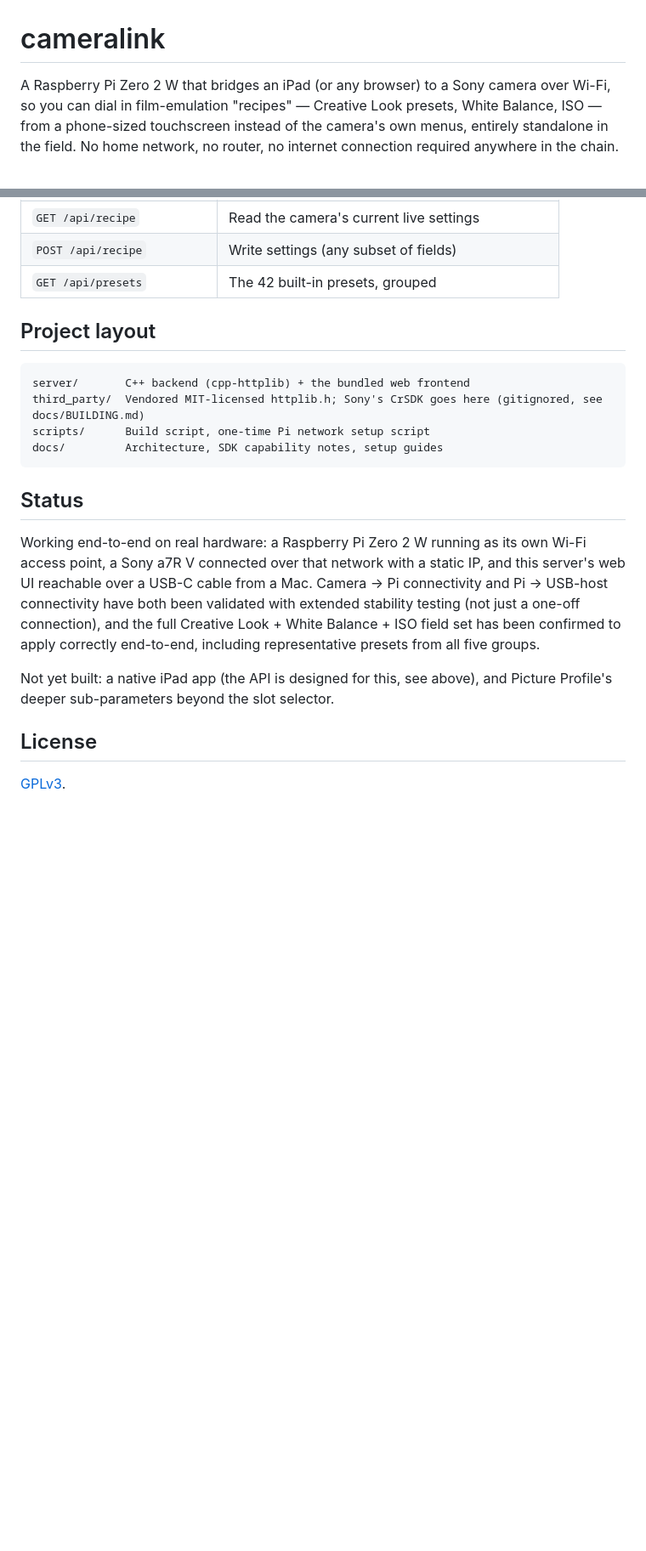
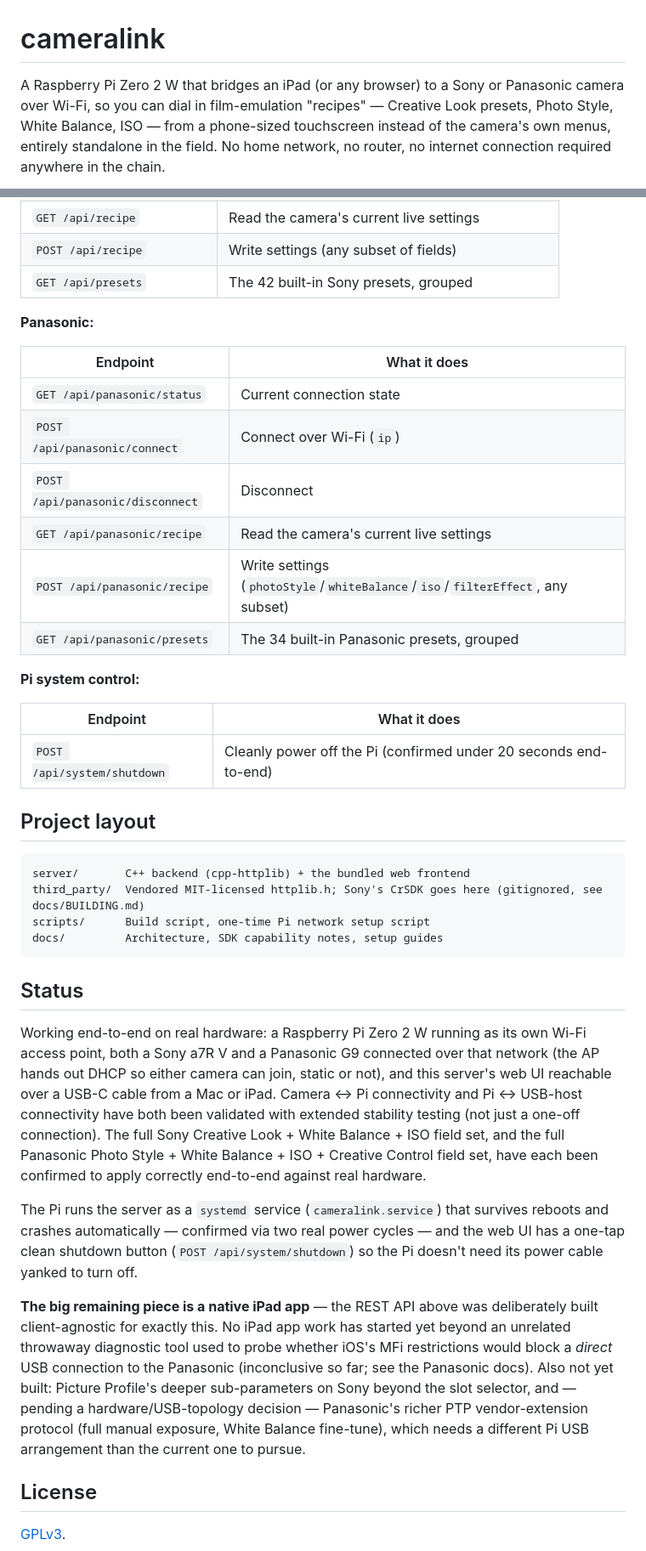
Before and after one commit to chuckbrant/cameralink, a Markdown page: README.md, 2 parts joined by grey strips. Shown at 85% size. Rendered like a GitHub page; blank space fills up the shorter version.

````diff
--- a/README.md
+++ b/README.md
@@ -1,10 +1,11 @@
 # cameralink
 
-A Raspberry Pi Zero 2 W that bridges an iPad (or any browser) to a Sony
-camera over Wi-Fi, so you can dial in film-emulation "recipes" — Creative
-Look presets, White Balance, ISO — from a phone-sized touchscreen instead
-of the camera's own menus, entirely standalone in the field. No home
-network, no router, no internet connection required anywhere in the chain.
+A Raspberry Pi Zero 2 W that bridges an iPad (or any browser) to a Sony or
+Panasonic camera over Wi-Fi, so you can dial in film-emulation "recipes" —
+Creative Look presets, Photo Style, White Balance, ISO — from a
+phone-sized touchscreen instead of the camera's own menus, entirely
+standalone in the field. No home network, no router, no internet
+connection required anywhere in the chain.
 
 ```mermaid
 flowchart LR
@@ -91,7 +132,24 @@ be a second client of the same endpoints.
 | `POST /api/disconnect` | Disconnect |
 | `GET /api/recipe` | Read the camera's current live settings |
 | `POST /api/recipe` | Write settings (any subset of fields) |
-| `GET /api/presets` | The 42 built-in presets, grouped |
+| `GET /api/presets` | The 42 built-in Sony presets, grouped |
+
+**Panasonic:**
+
+| Endpoint | What it does |
+|---|---|
+| `GET /api/panasonic/status` | Current connection state |
+| `POST /api/panasonic/connect` | Connect over Wi-Fi (`ip`) |
+| `POST /api/panasonic/disconnect` | Disconnect |
+| `GET /api/panasonic/recipe` | Read the camera's current live settings |
+| `POST /api/panasonic/recipe` | Write settings (`photoStyle`/`whiteBalance`/`iso`/`filterEffect`, any subset) |
+| `GET /api/panasonic/presets` | The 34 built-in Panasonic presets, grouped |
+
+**Pi system control:**
+
+| Endpoint | What it does |
+|---|---|
+| `POST /api/system/shutdown` | Cleanly power off the Pi (confirmed under 20 seconds end-to-end) |
 
 ## Project layout
 
@@ -105,17 +163,32 @@ docs/         Architecture, SDK capability notes, setup guides
 ## Status
 
 Working end-to-end on real hardware: a Raspberry Pi Zero 2 W running as
-its own Wi-Fi access point, a Sony a7R V connected over that network with
-a static IP, and this server's web UI reachable over a USB-C cable from a
-Mac. Camera → Pi connectivity and Pi → USB-host connectivity have both
-been validated with extended stability testing (not just a one-off
-connection), and the full Creative Look + White Balance + ISO field set
-has been confirmed to apply correctly end-to-end, including representative
-presets from all five groups.
+its own Wi-Fi access point, both a Sony a7R V and a Panasonic G9
+connected over that network (the AP hands out DHCP so either camera can
+join, static or not), and this server's web UI reachable over a USB-C
+cable from a Mac or iPad. Camera ↔ Pi connectivity and Pi ↔ USB-host
+connectivity have both been validated with extended stability testing
+(not just a one-off connection). The full Sony Creative Look + White
+Balance + ISO field set, and the full Panasonic Photo Style + White
+Balance + ISO + Creative Control field set, have each been confirmed to
+apply correctly end-to-end against real hardware.
 
-Not yet built: a native iPad app (the API is designed for this, see
-above), and Picture Profile's deeper sub-parameters beyond the slot
-selector.
+The Pi runs the server as a `systemd` service (`cameralink.service`) that
+survives reboots and crashes automatically — confirmed via two real
+power cycles — and the web UI has a one-tap clean shutdown button
+(`POST /api/system/shutdown`) so the Pi doesn't need its power cable
+yanked to turn off.
+
+**The big remaining piece is a native iPad app** — the REST API above was
+deliberately built client-agnostic for exactly this. No iPad app work has
+started yet beyond an unrelated throwaway diagnostic tool used to probe
+whether iOS's MFi restrictions would block a *direct* USB connection to
+the Panasonic (inconclusive so far; see the Panasonic docs). Also not yet
+built: Picture Profile's deeper sub-parameters on Sony beyond the slot
+selector, and — pending a hardware/USB-topology decision — Panasonic's
+richer PTP vendor-extension protocol (full manual exposure, White
+Balance fine-tune), which needs a different Pi USB arrangement than the
+current one to pursue.
 
 ## License
 
````
Also changed, not shown: other parts of README.md (+51 -11 lines).
